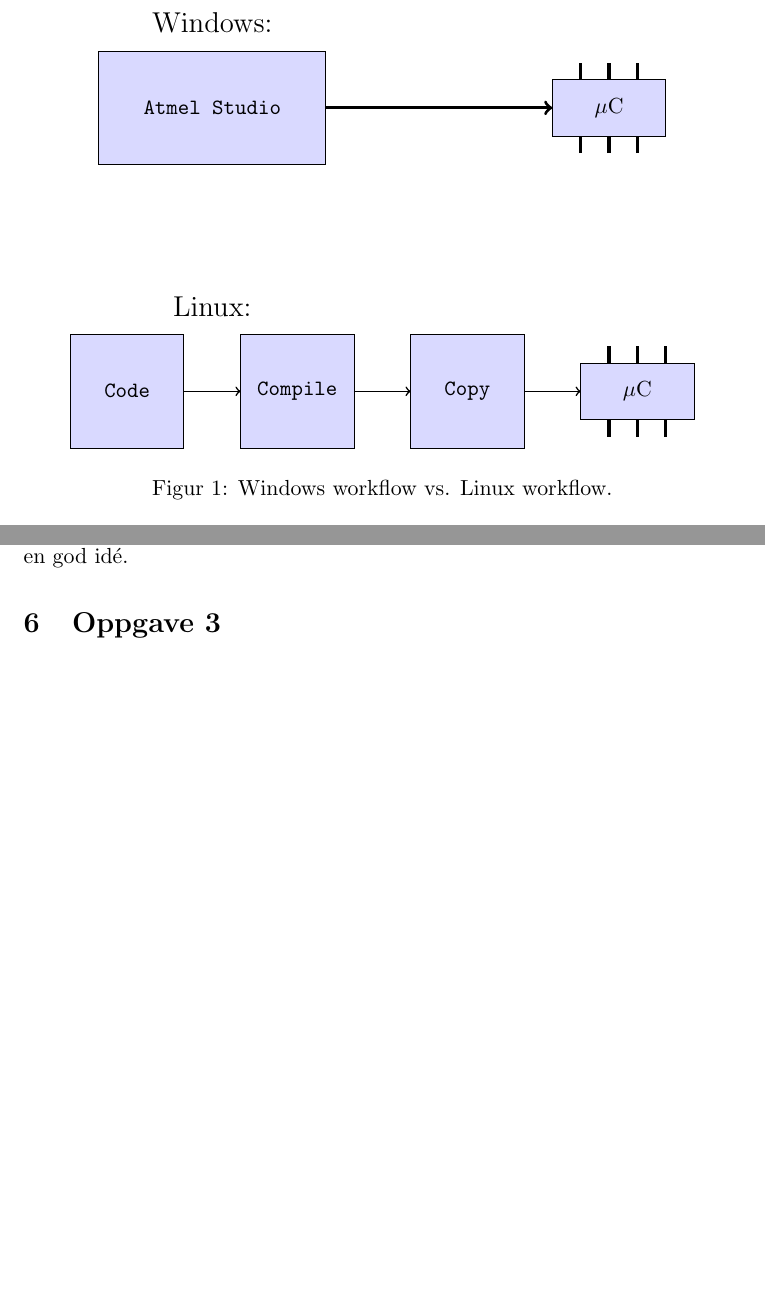
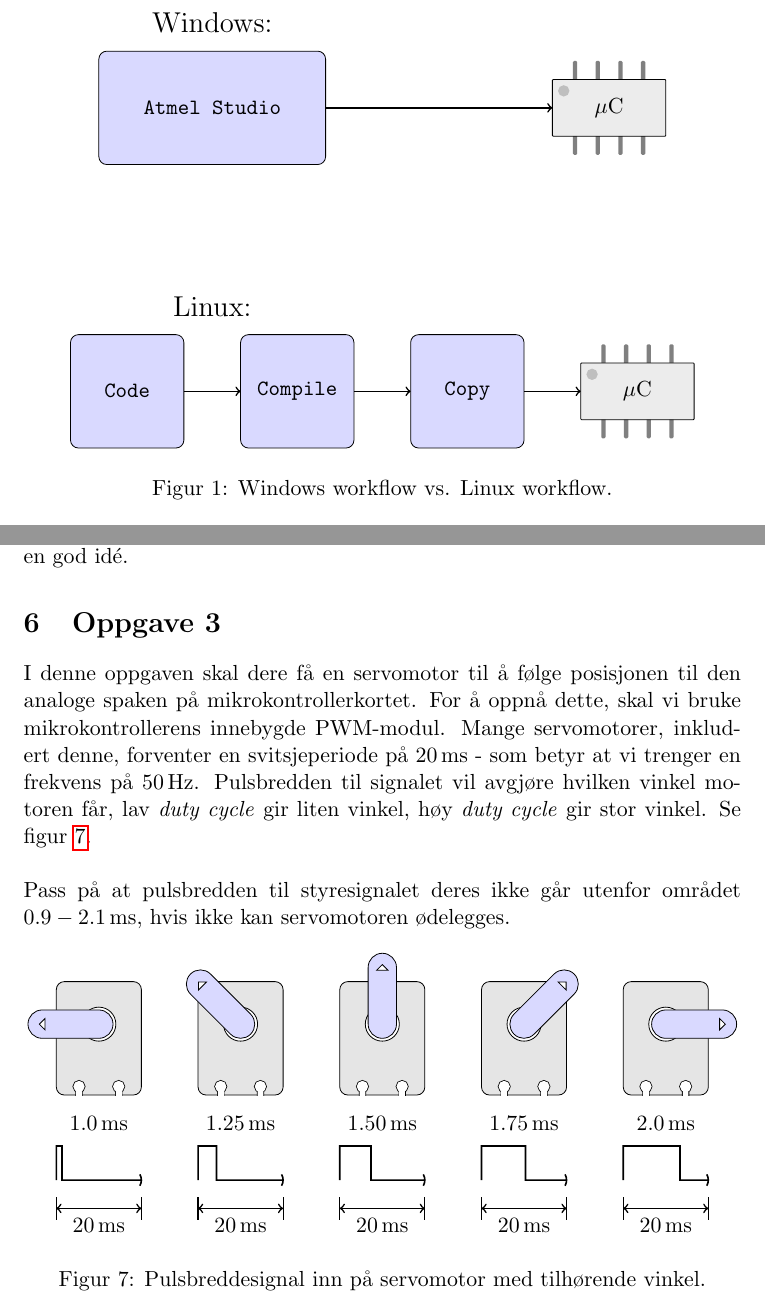
Before and after one commit to busserull/Linux_uC, a LaTeX document (uc.tex): two parts of pages 2 and 10 of 12, joined at a grey line, cut so that both start at the same text, the shorter picture padded with empty space. Compiled offline with pdfLaTeX.

Commit message:
Inserted figures into documenent
Signed-off-by: Kolbjørn Austreng <kolbjora@stud.ntnu.no>

```diff
--- a/uc.tex
+++ b/uc.tex
@@ -28,16 +28,18 @@
 Dere kan selv velge om dere vil bruke Windows eller Linux i denne laben. Stort sett kan forskjellene oppsummeres som i figur \ref{Win::vs:Linux}: På Windows håndterer Atmel Studio alt, mens i Linux er det fritt frem.
 \begin{figure}
 \centering
-\begin{tikzpicture}
+\begin{tikzpicture}[rounded corners]
 \node at (2,3) {\Large Windows:};
 \path[draw, fill = blue!15] (0,0.5) rectangle (4,2.5) node[midway]{\verb!Atmel Studio!};
+
 % uC
-\foreach \x in {0.5,1,1.5}{
-\path[draw, ultra thick] (8 + \x, 0.7) -- ++(0,1.6);
+\foreach \x in {0.4,0.8,1.2,1.6}{
+\path[draw=gray, ultra thick,rounded corners=0.15] (8 + \x -0.01, 0.7) rectangle ++(0.02,1.6);
 }
-\path[draw, fill=blue!15] (8,1) rectangle ++(2,1) node[midway]{$\mu $C};
-\path[draw, ->, ultra thick] (4,1.5) -- ++(4,0);
+\path[draw, fill=gray!15,rounded corners=0.4] (8,1) rectangle ++(2,1) node[midway]{$\mu $C};
+\path[fill=gray!50] (8.2,1.8) circle (0.1);
 
+\path[draw, ->, thick] (4,1.5) -- ++(4,0);
 \begin{scope}[xshift=-0.5cm]
 \begin{scope}[yshift = -5cm]
 \node at (2.5,3) {\Large Linux:};
@@ -224,6 +229,63 @@
 Når dere er ferdige med alt dette kan dere simpelthen sende \textit{global\_x} og \textit{global\_y} over seriekabelen. Som sagt så er avbruddsrutiner rett og slett tull og tøys i dette tilfellet, men dersom man for eksempel styrer \textit{flere, trege eksterne ADCer} fra én og samme mikrokontroller - da kan \textit{interrupts} være en god idé.
 
 \section{Oppgave 3}
+I denne oppgaven skal dere få en servomotor til å følge posisjonen til den analoge spaken på mikrokontrollerkortet. For å oppnå dette, skal vi bruke mikrokontrollerens innebygde PWM-modul. Mange servomotorer, inkludert denne, forventer en svitsjeperiode på $20\,\mathrm{ms}$ - som betyr at vi trenger en frekvens på $50\,\mathrm{Hz}$. Pulsbredden til signalet vil avgjøre hvilken vinkel motoren får, lav \textit{duty cycle} gir liten vinkel, høy \textit{duty cycle} gir stor vinkel. Se figur \ref{Servo::PWM}.\\
+\\
+Pass på at pulsbredden til styresignalet deres ikke går utenfor området $0.9 - 2.1\,\mathrm{ms}$, hvis ikke kan servomotoren ødelegges.
+\begin{figure}[h]
+\centering
+\begin{tikzpicture}
+%% Colors
+\colorlet{secCol}{blue!15};
+%% Servo arm
+\tikzset{pics/arm/.style args={#1}{
+code = {
+\begin{scope}[scale=0.5,xshift=-1cm,yshift=1.5cm,rotate around={#1:(2.5,1)}]
+\path[draw, fill=white] (2.5,1) circle (0.6);
+\path[draw, fill = secCol] (0.5,0.5) arc (270:90:0.5) -- ++(2,0)  arc (90:-90:0.5) -- cycle;
+\path[draw, fill=white] (0.5,1) ++ (-0.1,0) -- ++ (0.2,0.2) -- ++(0,-0.4) -- cycle;
+\end{scope}
+}
+}
+}
+%% Motor box
+\tikzset{box/.pic = {
+\path[draw,thin,rounded corners,fill=gray!20] (0,0) rectangle ++ (1.5,2);
+\begin{scope}
+\path[clip] (0,0) rectangle ++(1.5,2);
+\path[draw,thick,postaction={fill=white}] (0.35,0.1) rectangle ++(0.1,-0.2) ++(-0.05,0.25) circle (0.1);
+\path[draw,thick,postaction={fill=white}] (1.05,0.1) rectangle ++(0.1,-0.2) ++(-0.05,0.25) circle (0.1);
+\end{scope}
+\path[fill=white] (1.05,0.1) rectangle ++(0.1,-0.2);
+\path[fill=white] (0.35,0.1) rectangle ++(0.1,-0.2);
+}
+}
+
+\foreach \x/\rot/\duty/\val in {0/0/0.1/1.0,
+2.5/-45/0.325/1.25,
+5/-90/0.55/1.50,
+7.5/-135/0.775/1.75,
+10/-180/1/2.0}{
+% Servo motors
+\path (\x,0) pic {box};
+\path (\x,0) pic {arm=\rot};
+
+% Duty cycles
+\path[draw,thick] (\x,-1.5) -- ++(0,0.6) -- ++(\duty,0) -- ++ (0,-0.6) -- (\x + 1.5,-1.5)
+arc (0:30:0.2) arc (30:-30:0.2);
+\node at (\x + 0.75,-0.5) {$\val\,\mathrm{ms}$};
+
+% Switch periodes
+\path[draw,thick,<->] (\x,-2) -- ++(1.5,0);
+\path[draw,semithick] (\x,-2.2) -- ++(0,0.4) ++ (1.5,0) -- ++(0,-0.4);
+\node at (\x + 0.75,-2.3) {$20\,\mathrm{ms}$};
+}
+
+
+\end{tikzpicture}
+\caption{Pulsbreddesignal inn på servomotor med tilhørende vinkel.}
+\label{Servo::PWM}
+\end{figure}
 
 \newpage
 \noindent
```
Also changed, not shown: uc.tex (9 more changed lines).
